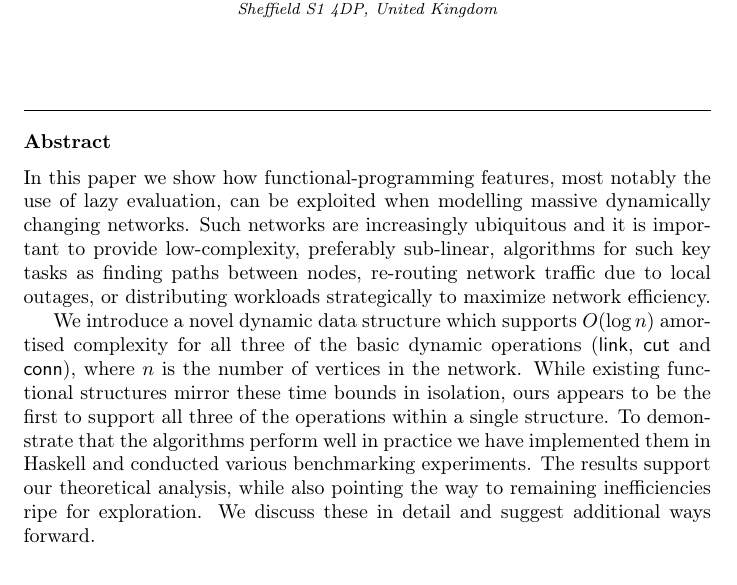
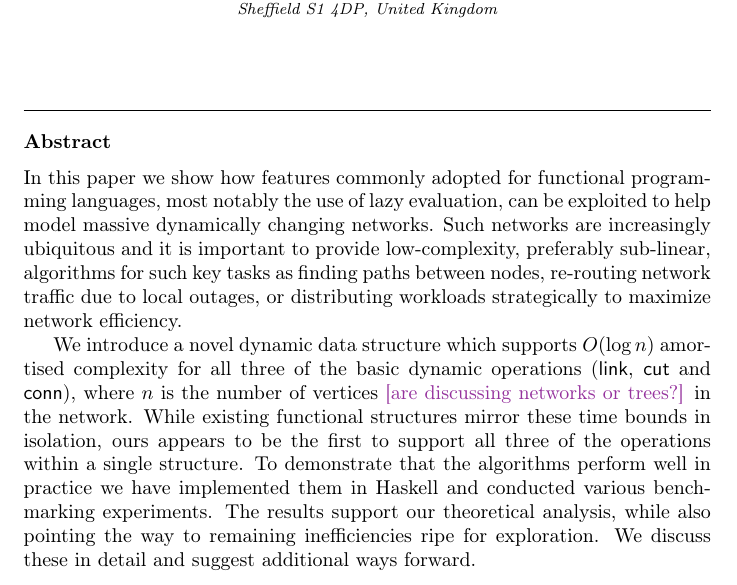
Before and after one commit to jcsaenzcarrasco/ETdynTs, a LaTeX paper (pub/dynTsET.tex): part of page 1 of 27, cut so that both start at the same text. Compiled offline with pdfLaTeX.

Commit message:
Tidied up and rationalised.  Still need to do general proofing.

```diff
--- a/pub/dynTsET.tex
+++ b/pub/dynTsET.tex
@@ -59,9 +59,9 @@ Sheffield S1 4DP, United Kingdom}
 \fntext[conacyt]{Postgraduate research student, supported by the Consejo Nacional de Ciencia y Tecnolog\'{i}a, CONACYT (Mexican National Council for Science and Technology) under grant 411550, scholar 580617, CVU 214885.}
 
 \begin{abstract}
-In this paper we show how functional-programming features, most notably the use of lazy evaluation, can be exploited when modelling massive dynamically changing networks. Such networks are increasingly ubiquitous and it is important to provide low-complexity, preferably sub-linear, algorithms for such key tasks as finding paths between nodes, re-routing network traffic due to local outages, or distributing workloads strategically to maximize network efficiency.
+In this paper we show how features commonly adopted for functional programming languages, most notably the use of lazy evaluation, can be exploited to help model massive dynamically changing networks. Such networks are increasingly ubiquitous and it is important to provide low-complexity, preferably sub-linear, algorithms for such key tasks as finding paths between nodes, re-routing network traffic due to local outages, or distributing workloads strategically to maximize network efficiency.
 
-We introduce a novel dynamic data structure which supports $O(\log n)$ amortised complexity for all three of the basic dynamic operations (\link, \cut and \conn), where $n$ is the number of vertices in the network. While existing functional structures mirror these time bounds in isolation, ours appears to be the first to support all three of the operations within a single structure. To demonstrate that the algorithms perform well in practice we have implemented them in Haskell and conducted various benchmarking experiments. The results support our theoretical analysis, while also pointing the way to remaining inefficiencies ripe for exploration. We discuss these in detail and suggest additional ways forward.
+We introduce a novel dynamic data structure which supports $O(\log n)$ amortised complexity for all three of the basic dynamic operations (\link, \cut and \conn), where $n$ is the number of vertices \madd{[are discussing networks or trees?]} in the network. While existing functional structures mirror these time bounds in isolation, ours appears to be the first to support all three of the operations within a single structure. To demonstrate that the algorithms perform well in practice we have implemented them in Haskell and conducted various benchmarking experiments. The results support our theoretical analysis, while also pointing the way to remaining inefficiencies ripe for exploration. We discuss these in detail and suggest additional ways forward.
 \end{abstract}
 
 \begin{keyword}
```
Also changed, not shown: 2 other files.
